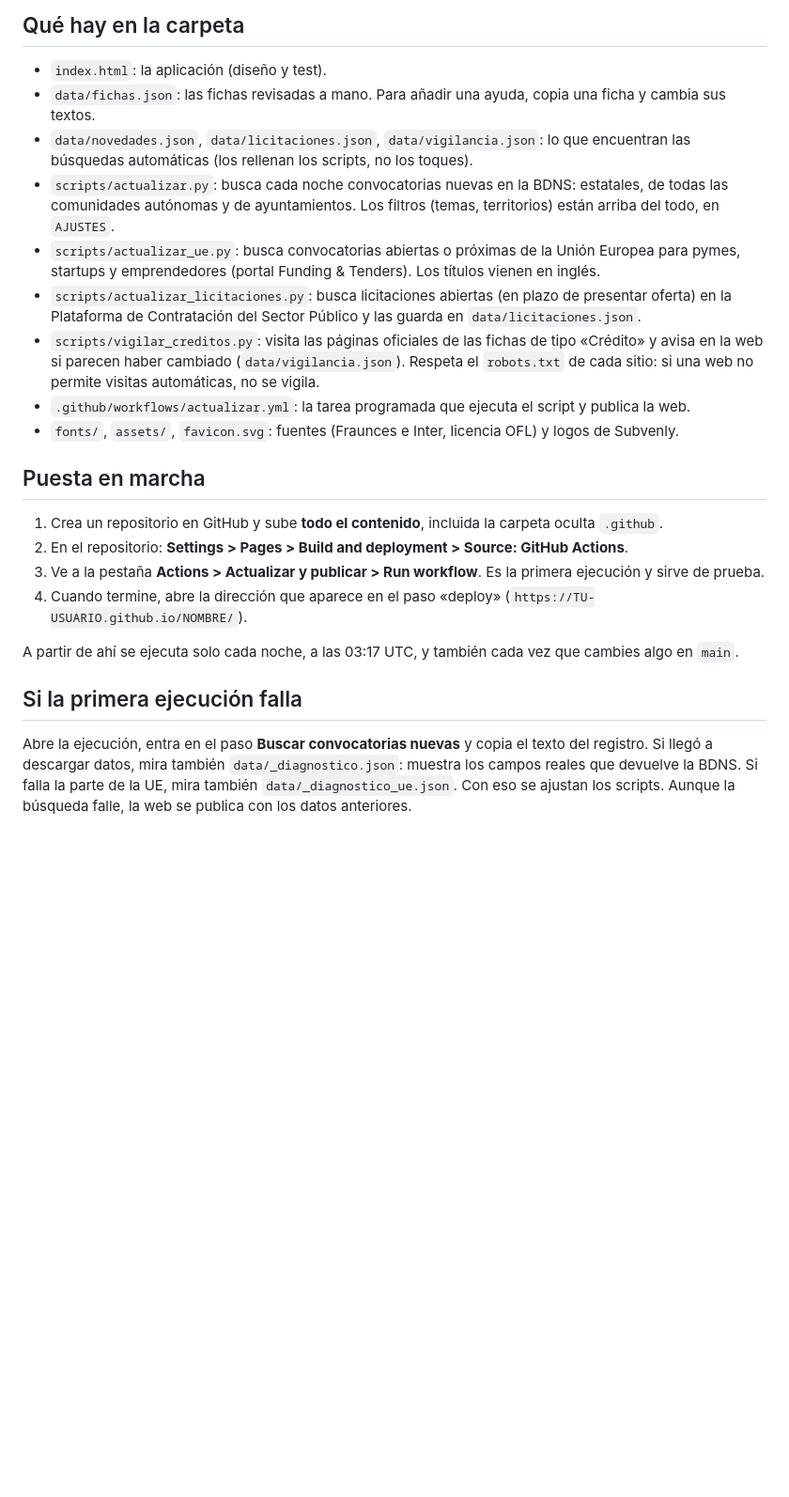
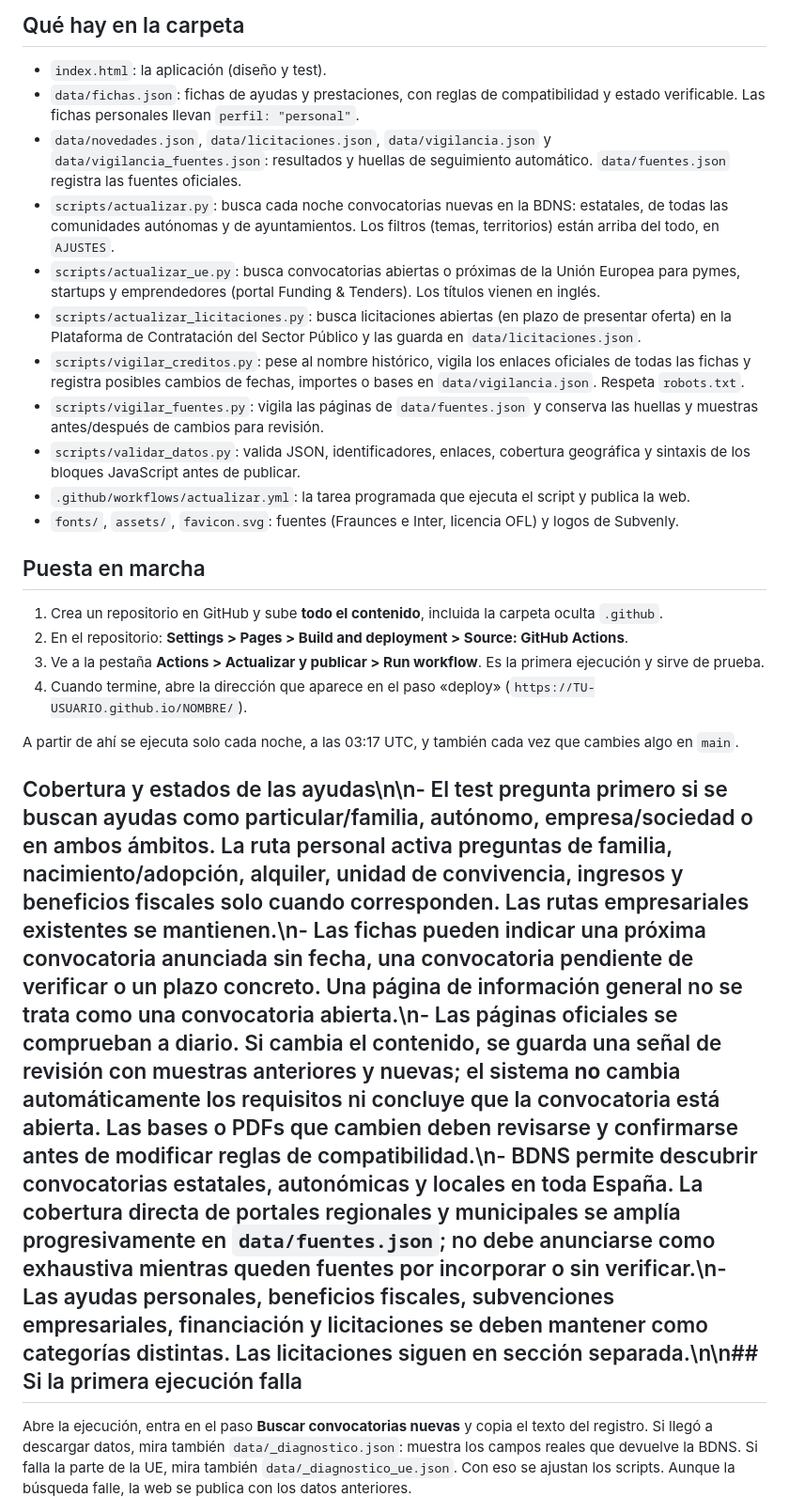
Before and after one commit to papelegruba-ppb/Subvenly, a Markdown page: README.md, the part around the change. Shown at 94% size. Rendered like a GitHub page; blank space fills up the shorter version.

Commit message:
Documenta rutas personales y seguimiento de fuentes

```diff
--- a/README.md
+++ b/README.md
@@ -4,12 +4,14 @@ Buscador de ayudas, subvenciones y créditos para autónomos y empresas, con tes
 
 ## Qué hay en la carpeta
 - `index.html`: la aplicación (diseño y test).
-- `data/fichas.json`: las fichas revisadas a mano. Para añadir una ayuda, copia una ficha y cambia sus textos.
-- `data/novedades.json`, `data/licitaciones.json`, `data/vigilancia.json`: lo que encuentran las búsquedas automáticas (los rellenan los scripts, no los toques).
+- `data/fichas.json`: fichas de ayudas y prestaciones, con reglas de compatibilidad y estado verificable. Las fichas personales llevan `perfil: "personal"`.
+- `data/novedades.json`, `data/licitaciones.json`, `data/vigilancia.json` y `data/vigilancia_fuentes.json`: resultados y huellas de seguimiento automático. `data/fuentes.json` registra las fuentes oficiales.
 - `scripts/actualizar.py`: busca cada noche convocatorias nuevas en la BDNS: estatales, de todas las comunidades autónomas y de ayuntamientos. Los filtros (temas, territorios) están arriba del todo, en `AJUSTES`.
 - `scripts/actualizar_ue.py`: busca convocatorias abiertas o próximas de la Unión Europea para pymes, startups y emprendedores (portal Funding & Tenders). Los títulos vienen en inglés.
 - `scripts/actualizar_licitaciones.py`: busca licitaciones abiertas (en plazo de presentar oferta) en la Plataforma de Contratación del Sector Público y las guarda en `data/licitaciones.json`.
-- `scripts/vigilar_creditos.py`: visita las páginas oficiales de las fichas de tipo «Crédito» y avisa en la web si parecen haber cambiado (`data/vigilancia.json`). Respeta el `robots.txt` de cada sitio: si una web no permite visitas automáticas, no se vigila.
+- `scripts/vigilar_creditos.py`: pese al nombre histórico, vigila los enlaces oficiales de todas las fichas y registra posibles cambios de fechas, importes o bases en `data/vigilancia.json`. Respeta `robots.txt`.
+- `scripts/vigilar_fuentes.py`: vigila las páginas de `data/fuentes.json` y conserva las huellas y muestras antes/después de cambios para revisión.
+- `scripts/validar_datos.py`: valida JSON, identificadores, enlaces, cobertura geográfica y sintaxis de los bloques JavaScript antes de publicar.
 - `.github/workflows/actualizar.yml`: la tarea programada que ejecuta el script y publica la web.
 - `fonts/`, `assets/`, `favicon.svg`: fuentes (Fraunces e Inter, licencia OFL) y logos de Subvenly.
 
@@ -21,7 +23,7 @@ Buscador de ayudas, subvenciones y créditos para autónomos y empresas, con tes
 
 A partir de ahí se ejecuta solo cada noche, a las 03:17 UTC, y también cada vez que cambies algo en `main`.
 
-## Si la primera ejecución falla
+## Cobertura y estados de las ayudas\n\n- El test pregunta primero si se buscan ayudas como particular/familia, autónomo, empresa/sociedad o en ambos ámbitos. La ruta personal activa preguntas de familia, nacimiento/adopción, alquiler, unidad de convivencia, ingresos y beneficios fiscales solo cuando corresponden. Las rutas empresariales existentes se mantienen.\n- Las fichas pueden indicar una próxima convocatoria anunciada sin fecha, una convocatoria pendiente de verificar o un plazo concreto. Una página de información general no se trata como una convocatoria abierta.\n- Las páginas oficiales se comprueban a diario. Si cambia el contenido, se guarda una señal de revisión con muestras anteriores y nuevas; el sistema **no** cambia automáticamente los requisitos ni concluye que la convocatoria está abierta. Las bases o PDFs que cambien deben revisarse y confirmarse antes de modificar reglas de compatibilidad.\n- BDNS permite descubrir convocatorias estatales, autonómicas y locales en toda España. La cobertura directa de portales regionales y municipales se amplía progresivamente en `data/fuentes.json`; no debe anunciarse como exhaustiva mientras queden fuentes por incorporar o sin verificar.\n- Las ayudas personales, beneficios fiscales, subvenciones empresariales, financiación y licitaciones se deben mantener como categorías distintas. Las licitaciones siguen en sección separada.\n\n## Si la primera ejecución falla
 Abre la ejecución, entra en el paso **Buscar convocatorias nuevas** y copia el texto del registro. Si llegó a descargar datos, mira también `data/_diagnostico.json`: muestra los campos reales que devuelve la BDNS. Si falla la parte de la UE, mira también `data/_diagnostico_ue.json`. Con eso se ajustan los scripts. Aunque la búsqueda falle, la web se publica con los datos anteriores.
 
 ## Cosas a saber
```
